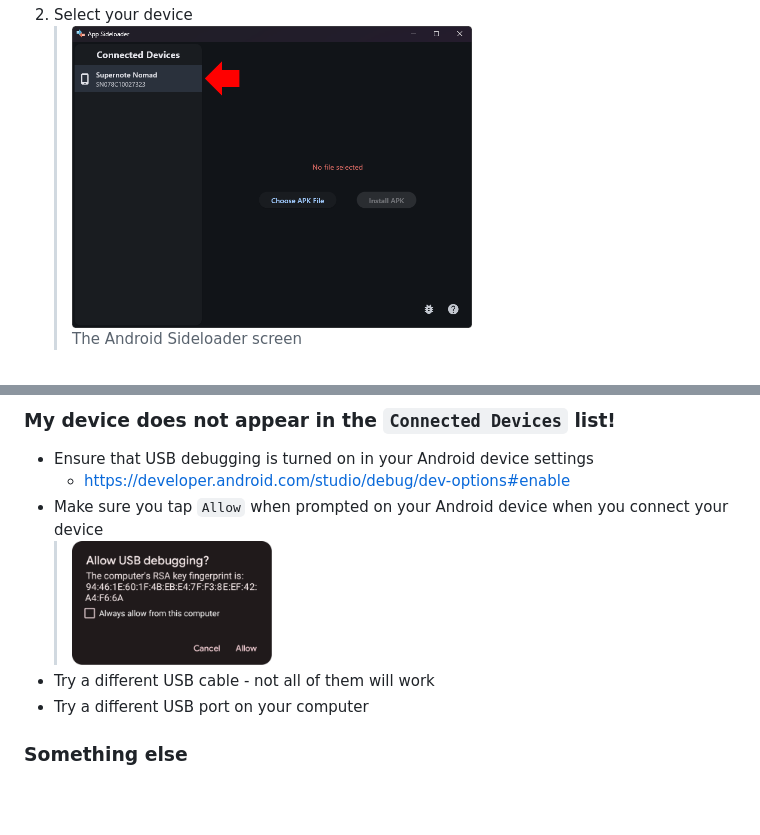
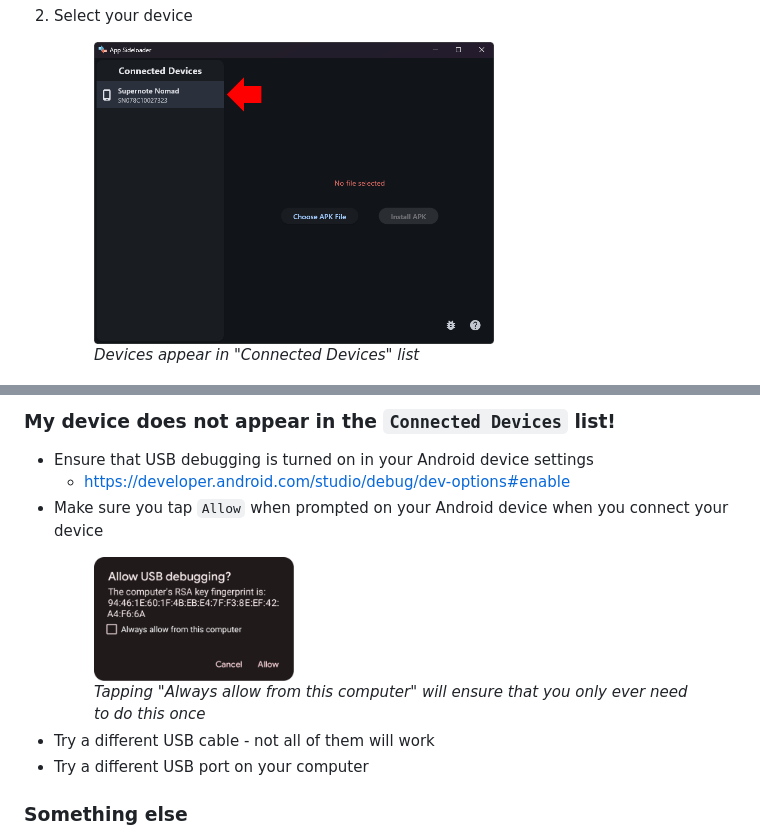
Before and after one commit to manishiwa/android_sideloader, a Markdown page: README.md, 2 parts joined by grey strips. Drawn GitHub-style; blank space fills up the shorter version.

Commit message:
docs: move images into figure tags

```diff
--- a/README.md
+++ b/README.md
@@ -100,5 +106,8 @@ is due to the way ADB works internally, setting up a local server. This app does
 2. Select your device
-   > <img src="docs/images/demo-select-device.png" alt="See it in action" width="400"/>
-   >
-   > The Android Sideloader screen
+
+    <figure>
+      <img src="docs/images/demo-select-device.png" alt="Devices appear in &quot;Connected Devices&quot; list" width="400"/>
+      <figcaption><em>Devices appear in "Connected Devices" list</em></figcaption>
+    </figure>
+
 3. Choose an APK file (or drag and drop one)
@@ -127,7 +147,10 @@ is due to the way ADB works internally, setting up a local server. This app does
 - Ensure that USB debugging is turned on in your Android device settings
     - https://developer.android.com/studio/debug/dev-options#enable
 - Make sure you tap `Allow` when prompted on your Android device when you connect your device
-  > <img src="docs/images/allow_debugging.png" alt="See it in action" width="200"/>
+    <figure>
+      <img src="docs/images/allow_debugging.png" alt="Tapping &quot;Always allow from this computer&quot; will ensure that you only ever need to do this once" width="200"/>
+      <figcaption><em>Tapping "Always allow from this computer" will ensure that you only ever need to do this once</em></figcaption>
+    </figure>
 - Try a different USB cable - not all of them will work
 - Try a different USB port on your computer
 
```
Also changed, not shown: other parts of README.md (+43 -26 lines).
